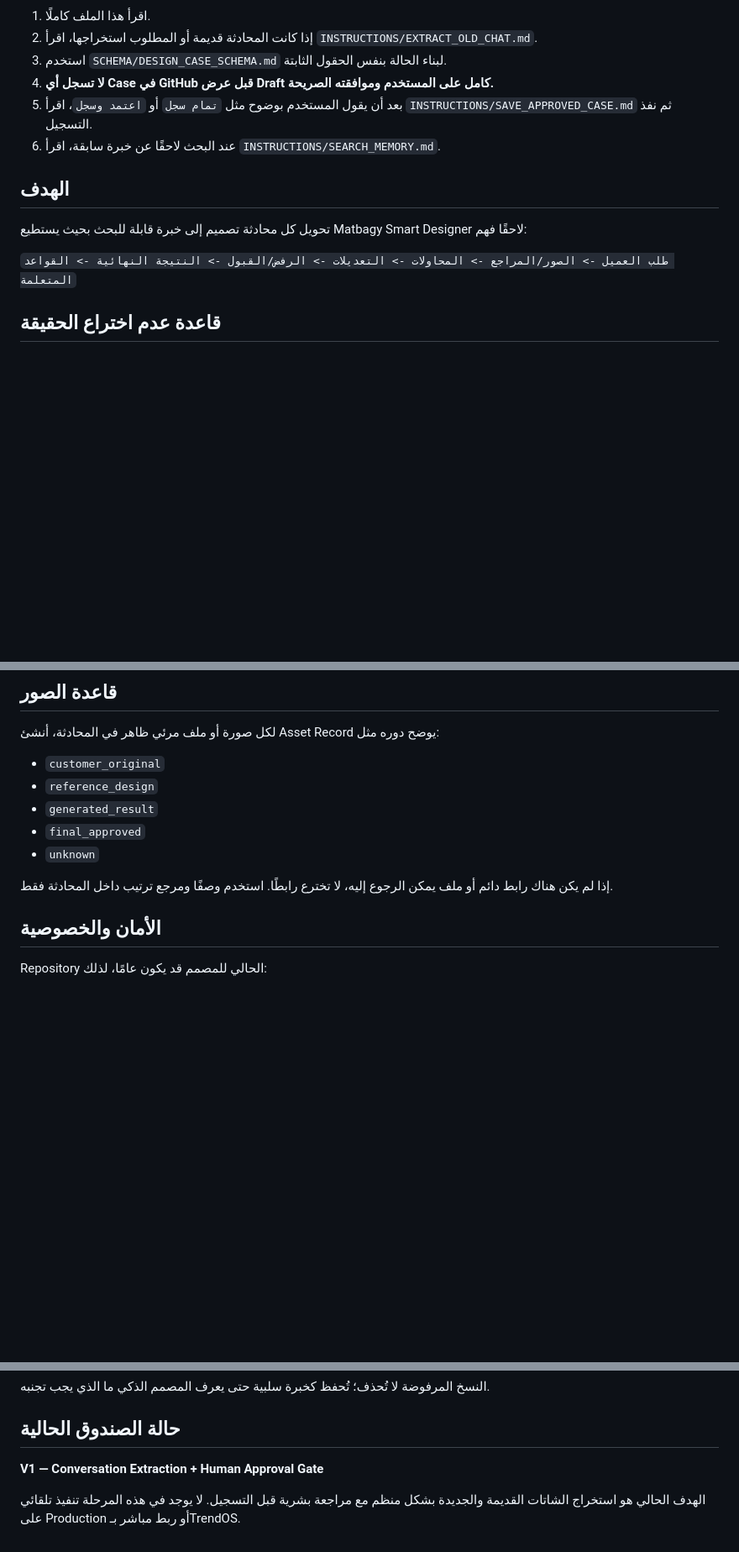
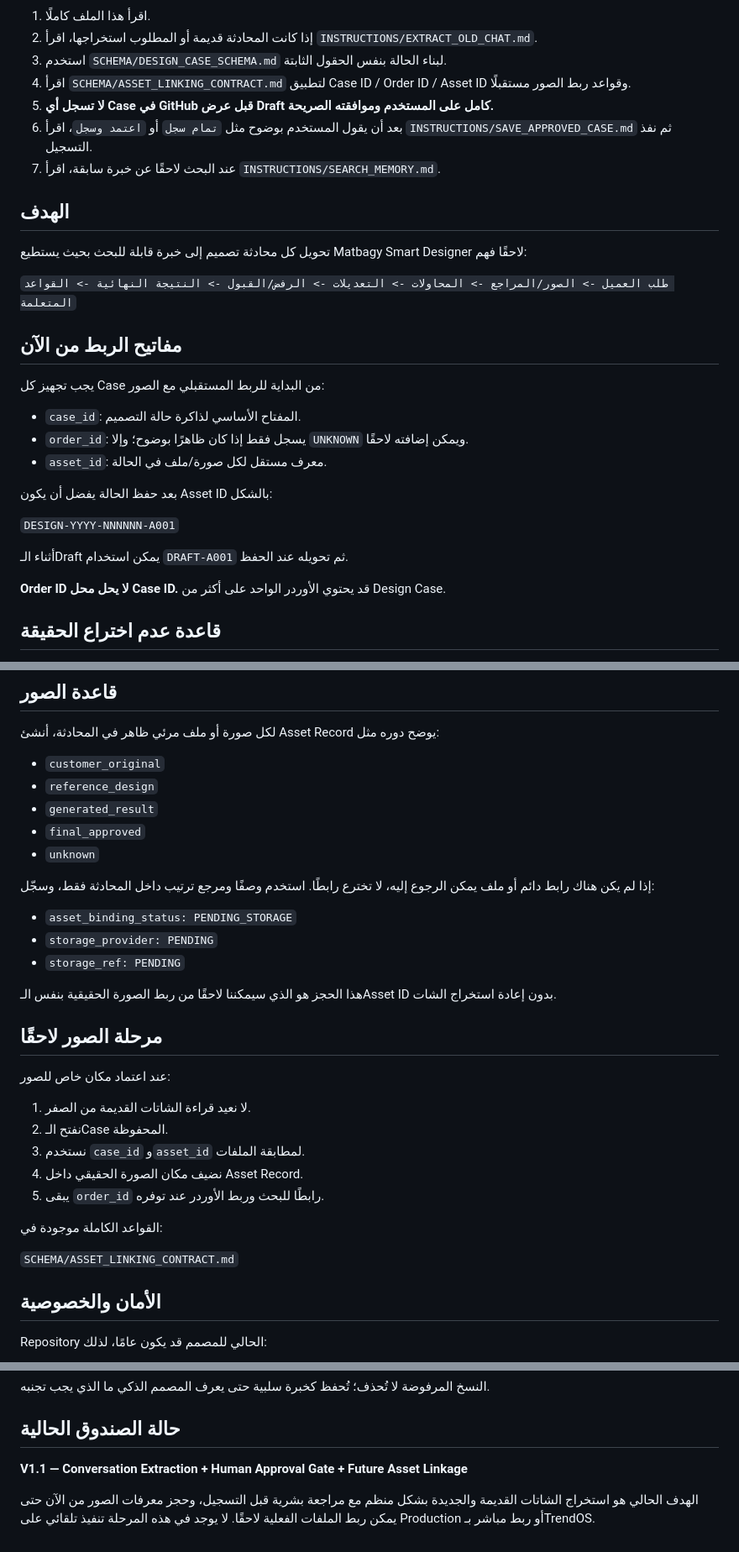
Before and after one commit to fawakhry/Matbagy-Design-Workflow, a Markdown page: صندوق_مطبعجي/اقرأني_أولاً.md, 3 parts joined by grey strips. Shown at 84% size. Rendered like a GitHub page; blank space fills up the shorter version.

Commit message:
Define future image linkage in Matbagy Box entrypoint

```diff
--- a/صندوق_مطبعجي/اقرأني_أولاً.md
+++ b/صندوق_مطبعجي/اقرأني_أولاً.md
@@ -18,15 +18,32 @@
 1. اقرأ هذا الملف كاملًا.
 2. إذا كانت المحادثة قديمة أو المطلوب استخراجها، اقرأ `INSTRUCTIONS/EXTRACT_OLD_CHAT.md`.
 3. استخدم `SCHEMA/DESIGN_CASE_SCHEMA.md` لبناء الحالة بنفس الحقول الثابتة.
-4. **لا تسجل أي Case في GitHub قبل عرض Draft كامل على المستخدم وموافقته الصريحة.**
-5. بعد أن يقول المستخدم بوضوح مثل `تمام سجل` أو `اعتمد وسجل`، اقرأ `INSTRUCTIONS/SAVE_APPROVED_CASE.md` ثم نفذ التسجيل.
-6. عند البحث لاحقًا عن خبرة سابقة، اقرأ `INSTRUCTIONS/SEARCH_MEMORY.md`.
+4. اقرأ `SCHEMA/ASSET_LINKING_CONTRACT.md` لتطبيق Case ID / Order ID / Asset ID وقواعد ربط الصور مستقبلًا.
+5. **لا تسجل أي Case في GitHub قبل عرض Draft كامل على المستخدم وموافقته الصريحة.**
+6. بعد أن يقول المستخدم بوضوح مثل `تمام سجل` أو `اعتمد وسجل`، اقرأ `INSTRUCTIONS/SAVE_APPROVED_CASE.md` ثم نفذ التسجيل.
+7. عند البحث لاحقًا عن خبرة سابقة، اقرأ `INSTRUCTIONS/SEARCH_MEMORY.md`.
 
 ## الهدف
 
 تحويل كل محادثة تصميم إلى خبرة قابلة للبحث بحيث يستطيع Matbagy Smart Designer لاحقًا فهم:
 
 `طلب العميل -> الصور/المراجع -> المحاولات -> التعديلات -> الرفض/القبول -> النتيجة النهائية -> القواعد المتعلمة`
+
+## مفاتيح الربط من الآن
+
+يجب تجهيز كل Case من البداية للربط المستقبلي مع الصور:
+
+- `case_id`: المفتاح الأساسي لذاكرة حالة التصميم.
+- `order_id`: يسجل فقط إذا كان ظاهرًا بوضوح؛ وإلا `UNKNOWN` ويمكن إضافته لاحقًا.
+- `asset_id`: معرف مستقل لكل صورة/ملف في الحالة.
+
+بعد حفظ الحالة يفضل أن يكون Asset ID بالشكل:
+
+`DESIGN-YYYY-NNNNNN-A001`
+
+أثناء الـDraft يمكن استخدام `DRAFT-A001` ثم تحويله عند الحفظ.
+
+**Order ID لا يحل محل Case ID.** قد يحتوي الأوردر الواحد على أكثر من Design Case.
 
 ## قاعدة عدم اختراع الحقيقة
 
@@ -45,7 +62,27 @@
 - `final_approved`
 - `unknown`
 
-إذا لم يكن هناك رابط دائم أو ملف يمكن الرجوع إليه، لا تخترع رابطًا. استخدم وصفًا ومرجع ترتيب داخل المحادثة فقط.
+إذا لم يكن هناك رابط دائم أو ملف يمكن الرجوع إليه، لا تخترع رابطًا. استخدم وصفًا ومرجع ترتيب داخل المحادثة فقط، وسجّل:
+
+- `asset_binding_status: PENDING_STORAGE`
+- `storage_provider: PENDING`
+- `storage_ref: PENDING`
+
+هذا الحجز هو الذي سيمكننا لاحقًا من ربط الصورة الحقيقية بنفس الـAsset ID بدون إعادة استخراج الشات.
+
+## مرحلة الصور لاحقًا
+
+عند اعتماد مكان خاص للصور:
+
+1. لا نعيد قراءة الشاتات القديمة من الصفر.
+2. نفتح الـCase المحفوظة.
+3. نستخدم `case_id` و`asset_id` لمطابقة الملفات.
+4. نضيف مكان الصورة الحقيقي داخل Asset Record.
+5. يبقى `order_id` رابطًا للبحث وربط الأوردر عند توفره.
+
+القواعد الكاملة موجودة في:
+
+`SCHEMA/ASSET_LINKING_CONTRACT.md`
 
 ## الأمان والخصوصية
 
@@ -66,6 +103,6 @@ Repository الحالي للمصمم قد يكون عامًا، لذلك:
 
 ## حالة الصندوق الحالية
 
-**V1 — Conversation Extraction + Human Approval Gate**
+**V1.1 — Conversation Extraction + Human Approval Gate + Future Asset Linkage**
 
-الهدف الحالي هو استخراج الشاتات القديمة والجديدة بشكل منظم مع مراجعة بشرية قبل التسجيل. لا يوجد في هذه المرحلة تنفيذ تلقائي على Production أو ربط مباشر بـTrendOS.
+الهدف الحالي هو استخراج الشاتات القديمة والجديدة بشكل منظم مع مراجعة بشرية قبل التسجيل، وحجز معرفات الصور من الآن حتى يمكن ربط الملفات الفعلية لاحقًا. لا يوجد في هذه المرحلة تنفيذ تلقائي على Production أو ربط مباشر بـTrendOS.
```
